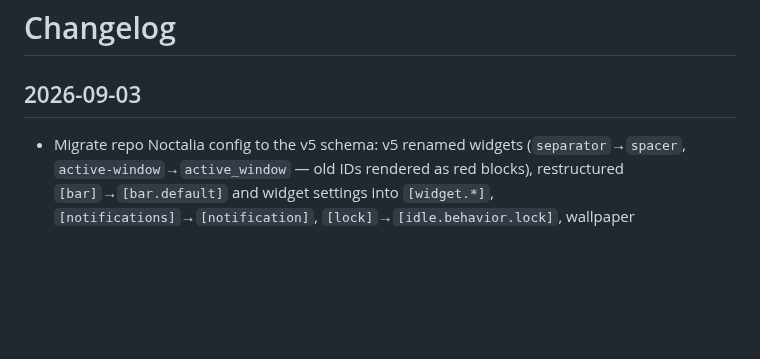
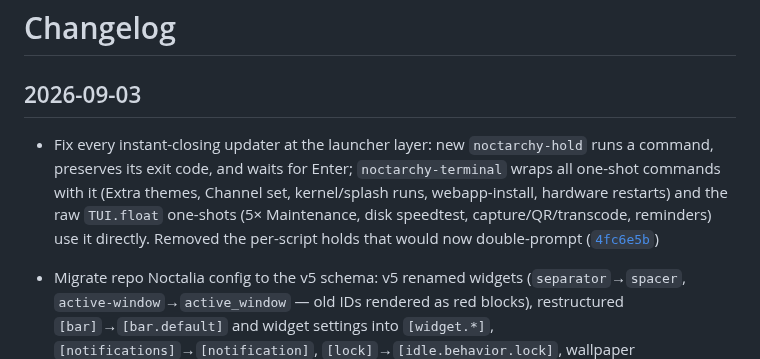
Before and after one commit to Deoxizn/noctarchy, a Markdown page: CHANGELOG.md, the part around the change. Drawn GitHub-style; blank space fills up the shorter version.

Commit message:
docs: changelog for universal hold

```diff
--- a/CHANGELOG.md
+++ b/CHANGELOG.md
@@ -6,6 +6,7 @@
 
 ## 2026-09-03
 
+- Fix every instant-closing updater at the launcher layer: new `noctarchy-hold` runs a command, preserves its exit code, and waits for Enter; `noctarchy-terminal` wraps all one-shot commands with it (Extra themes, Channel set, kernel/splash runs, webapp-install, hardware restarts) and the raw `TUI.float` one-shots (5× Maintenance, disk speedtest, capture/QR/transcode, reminders) use it directly. Removed the per-script holds that would now double-prompt ([`4fc6e5b`](https://github.com/deoxizn/noctarchy/commit/4fc6e5b))
 - Migrate repo Noctalia config to the v5 schema: v5 renamed widgets (`separator`→`spacer`, `active-window`→`active_window` — old IDs rendered as red blocks), restructured `[bar]`→`[bar.default]` and widget settings into `[widget.*]`, `[notifications]`→`[notification]`, `[lock]`→`[idle.behavior.lock]`, wallpaper mode/interval→`fill_mode`/automation, `[clipboard]`→`[shell]` keys; dropped v5-removed sections. Validates with 0 warnings. `sync.sh` now runs one-shot `noctarchy-noctalia-v5-migrate` on existing v4 configs (backup-first, idempotent) since it otherwise never touches them ([`646dc04`](https://github.com/deoxizn/noctarchy/commit/646dc04), [`6ec543e`](https://github.com/deoxizn/noctarchy/commit/6ec543e))
 - Fix X11 apps failing in Niri spawns (`DISPLAY null` removed): the pure-Wayland env unset `DISPLAY` for everything Niri launched, so Steam's first-run updater segfaulted on `XOpenDisplay` despite a healthy Xwayland `:0` (propagated even through `uwsm-app`'s `systemd-run --scope`). `SDL_VIDEODRIVER` now allows `x11` fallback like the other toolkit hints. Verified live: spawns inherit `DISPLAY=:0` ([`33f5a39`](https://github.com/deoxizn/noctarchy/commit/33f5a39))
 
```
